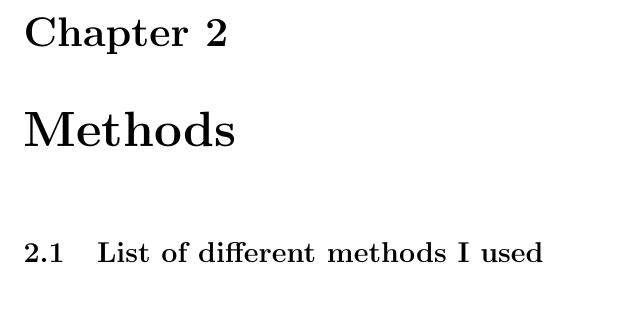
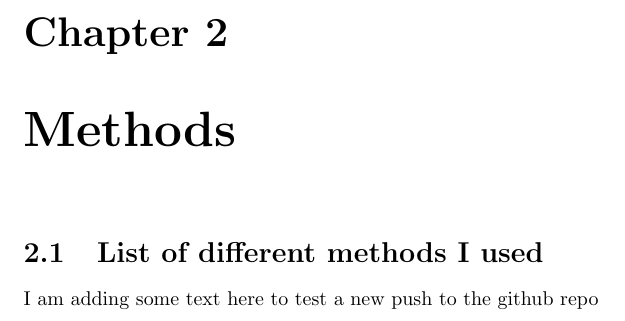
Before and after one commit to aleco57/Test_Project_Latex, a LaTeX thesis (main.tex, which reads Ch2_Methods.tex): part of page 6 of 9, cut so that both start at the same text. Compiled offline with pdfLaTeX.

Commit message:
Added a new note in methods section to test commiting

```diff
--- a/Ch2_Methods.tex
+++ b/Ch2_Methods.tex
@@ -1,3 +1,5 @@
 \chapter{Methods}
 
 \section{List of different methods I used}
+
+I am adding some text here to test a new push to the github repo
```
